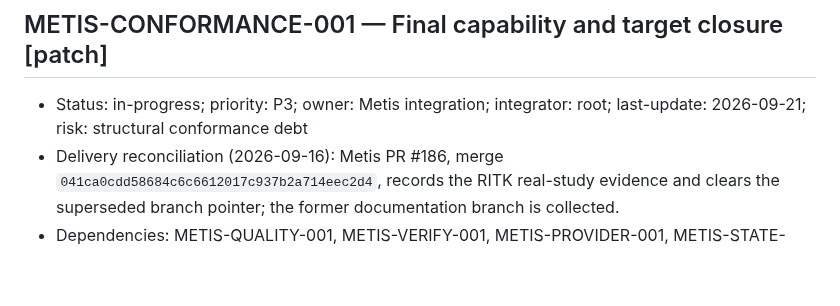
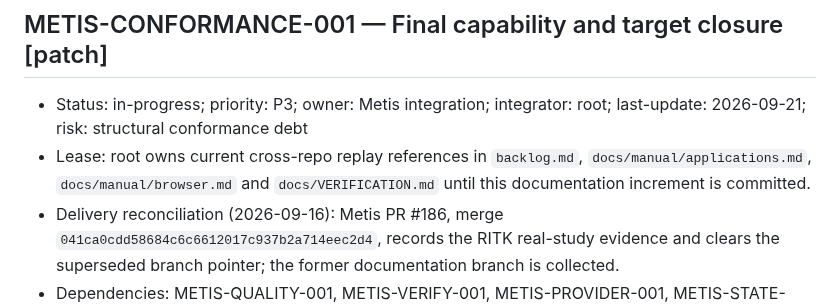
Before and after one commit to ryancinsight/metis, a Markdown page: backlog.md, the part around the change. Drawn GitHub-style; blank space fills up the shorter version.

Commit message:
chore(metis): Claim current replay reconciliation
Item: METIS-CONFORMANCE-001

Refs: backlog.md#METIS-CONFORMANCE-001

```diff
--- a/backlog.md
+++ b/backlog.md
@@ -747,6 +747,7 @@ an owner. “Unsupported” cannot replace delivery of a required mobile/native
 <a id="METIS-CONFORMANCE-001"></a>
 ## METIS-CONFORMANCE-001 — Final capability and target closure [patch]
 - Status: in-progress; priority: P3; owner: Metis integration; integrator: root; last-update: 2026-09-21; risk: structural conformance debt
+- Lease: root owns current cross-repo replay references in `backlog.md`, `docs/manual/applications.md`, `docs/manual/browser.md` and `docs/VERIFICATION.md` until this documentation increment is committed.
 - Delivery reconciliation (2026-09-16): Metis PR #186, merge `041ca0cdd58684c6c6612017c937b2a714eec2d4`, records the RITK real-study evidence and clears the superseded branch pointer; the former documentation branch is collected.
 - Dependencies: METIS-QUALITY-001, METIS-VERIFY-001, METIS-PROVIDER-001, METIS-STATE-001, METIS-VISUAL-001, METIS-BROWSER-001, METIS-ASYNC-001, METIS-AUTHORITY-001, METIS-COMMANDS-001, METIS-DESKTOP-001, METIS-MACOS-001, METIS-LINUX-001, METIS-TEXT-001, METIS-A11Y-001, METIS-LAYOUT-001, METIS-ASSETS-001, METIS-GRAPHICS-001, METIS-DATA-001, METIS-FILES-001, METIS-INTEGRATION-001, METIS-SERVICES-001, METIS-AUDIT-001, METIS-CRYPTO-001, METIS-MEMORY-001, METIS-MIGRATION-001, METIS-DISTRIBUTION-001, METIS-MOBILE-001, METIS-PERF-001, METIS-MANUAL-001
 - Scope: reconcile every ADR 0003 matrix row and required target pair against exact-revision evidence, including late package/mobile/service work and current upstream inventory changes.
```
